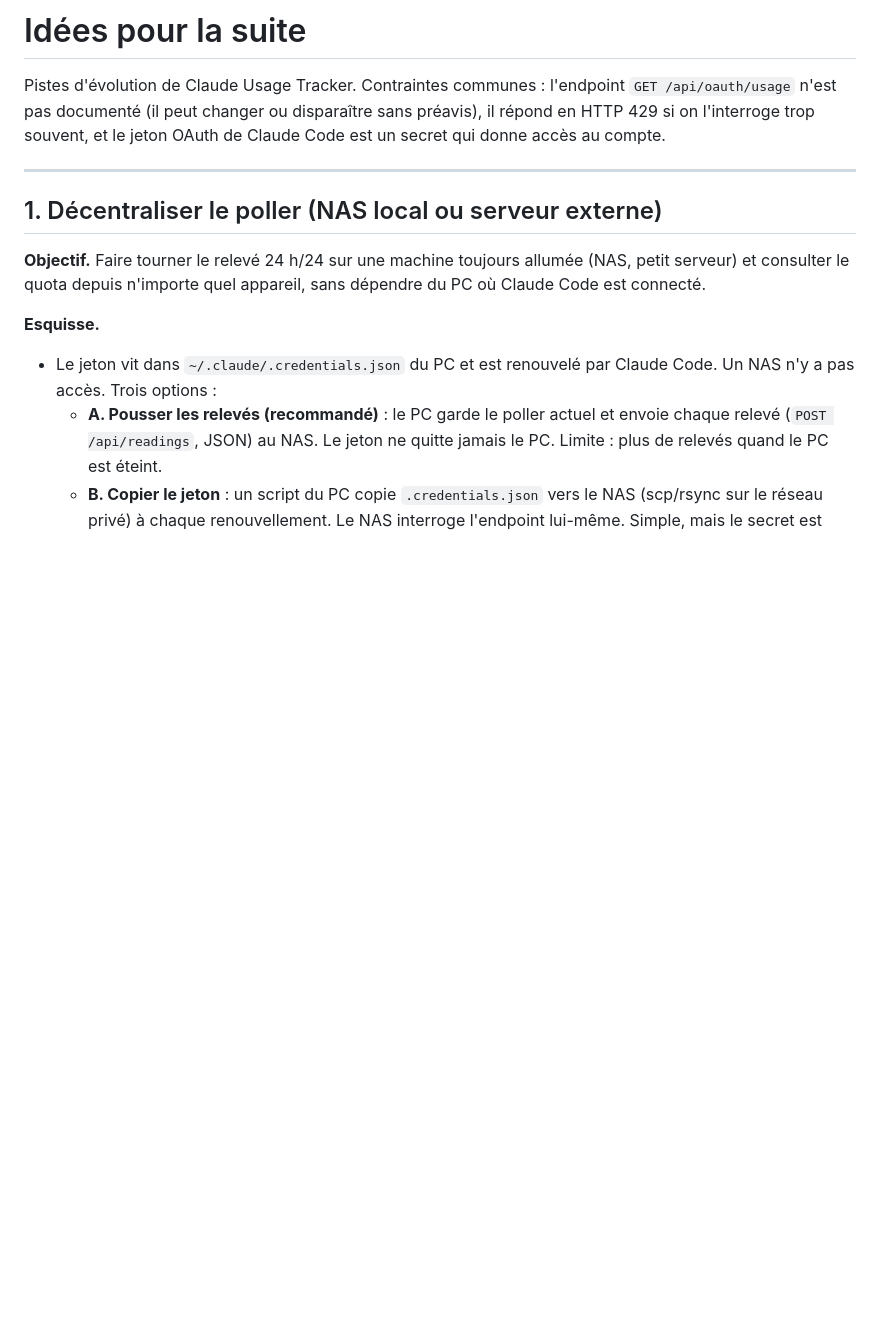
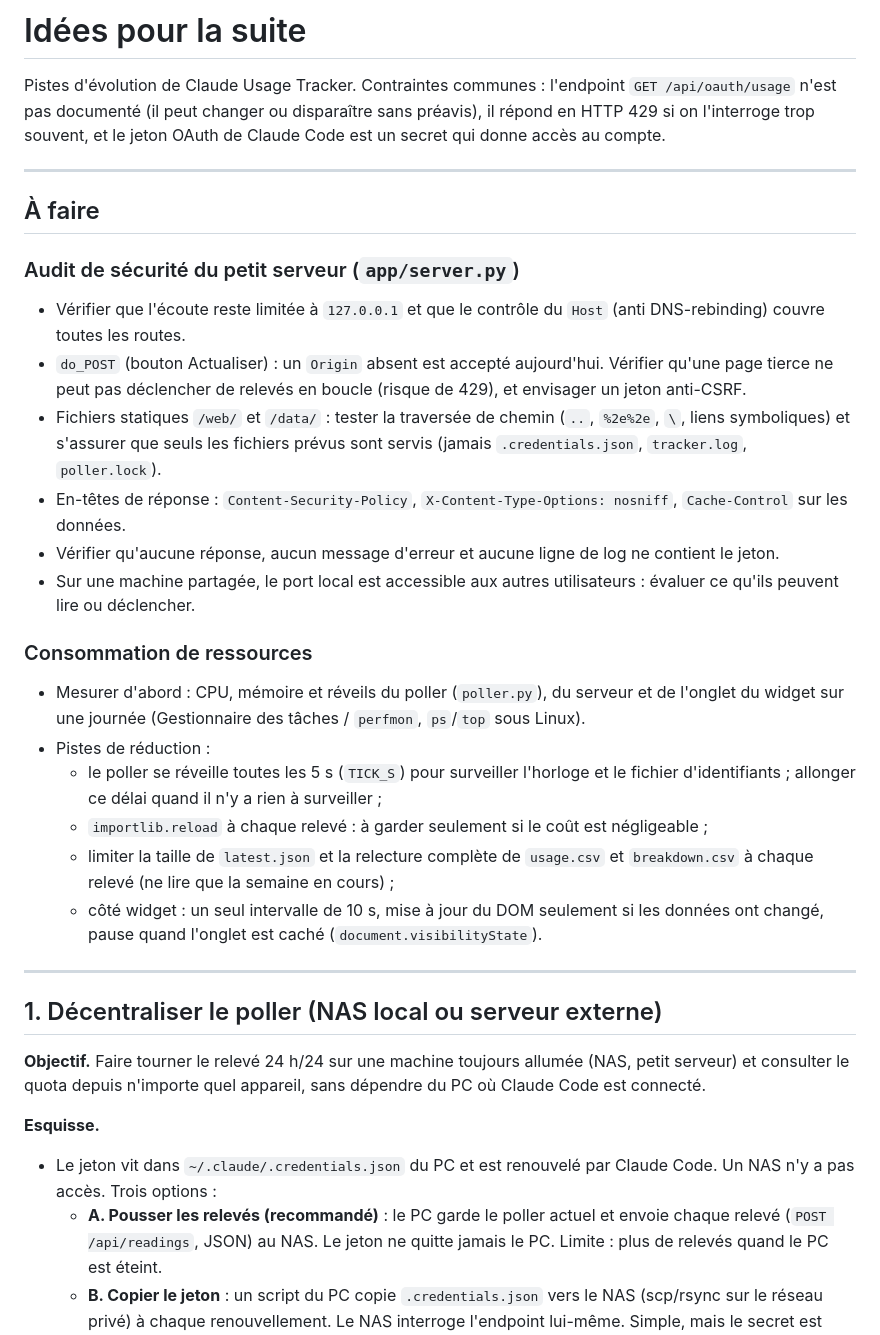
Before and after one commit to Audr1c/QuotaClaude, a Markdown page: Idee.md, the part around the change. GitHub-like rendering; blank space fills up the shorter version.

Commit message:
Ideas: add to-do items for a server security audit and resource usage
Co-Authored-By: Claude Opus 5.5 <noreply@anthropic.com>

```diff
--- a/Idee.md
+++ b/Idee.md
@@ -1,6 +1,26 @@
 # Idées pour la suite
 
 Pistes d'évolution de Claude Usage Tracker. Contraintes communes : l'endpoint `GET /api/oauth/usage` n'est pas documenté (il peut changer ou disparaître sans préavis), il répond en HTTP 429 si on l'interroge trop souvent, et le jeton OAuth de Claude Code est un secret qui donne accès au compte.
+
+---
+
+## À faire
+
+### Audit de sécurité du petit serveur (`app/server.py`)
+- Vérifier que l'écoute reste limitée à `127.0.0.1` et que le contrôle du `Host` (anti DNS-rebinding) couvre toutes les routes.
+- `do_POST` (bouton Actualiser) : un `Origin` absent est accepté aujourd'hui. Vérifier qu'une page tierce ne peut pas déclencher de relevés en boucle (risque de 429), et envisager un jeton anti-CSRF.
+- Fichiers statiques `/web/` et `/data/` : tester la traversée de chemin (`..`, `%2e%2e`, `\`, liens symboliques) et s'assurer que seuls les fichiers prévus sont servis (jamais `.credentials.json`, `tracker.log`, `poller.lock`).
+- En-têtes de réponse : `Content-Security-Policy`, `X-Content-Type-Options: nosniff`, `Cache-Control` sur les données.
+- Vérifier qu'aucune réponse, aucun message d'erreur et aucune ligne de log ne contient le jeton.
+- Sur une machine partagée, le port local est accessible aux autres utilisateurs : évaluer ce qu'ils peuvent lire ou déclencher.
+
+### Consommation de ressources
+- Mesurer d'abord : CPU, mémoire et réveils du poller (`poller.py`), du serveur et de l'onglet du widget sur une journée (Gestionnaire des tâches / `perfmon`, `ps`/`top` sous Linux).
+- Pistes de réduction :
+  - le poller se réveille toutes les 5 s (`TICK_S`) pour surveiller l'horloge et le fichier d'identifiants ; allonger ce délai quand il n'y a rien à surveiller ;
+  - `importlib.reload` à chaque relevé : à garder seulement si le coût est négligeable ;
+  - limiter la taille de `latest.json` et la relecture complète de `usage.csv` et `breakdown.csv` à chaque relevé (ne lire que la semaine en cours) ;
+  - côté widget : un seul intervalle de 10 s, mise à jour du DOM seulement si les données ont changé, pause quand l'onglet est caché (`document.visibilityState`).
 
 ---
 
```
